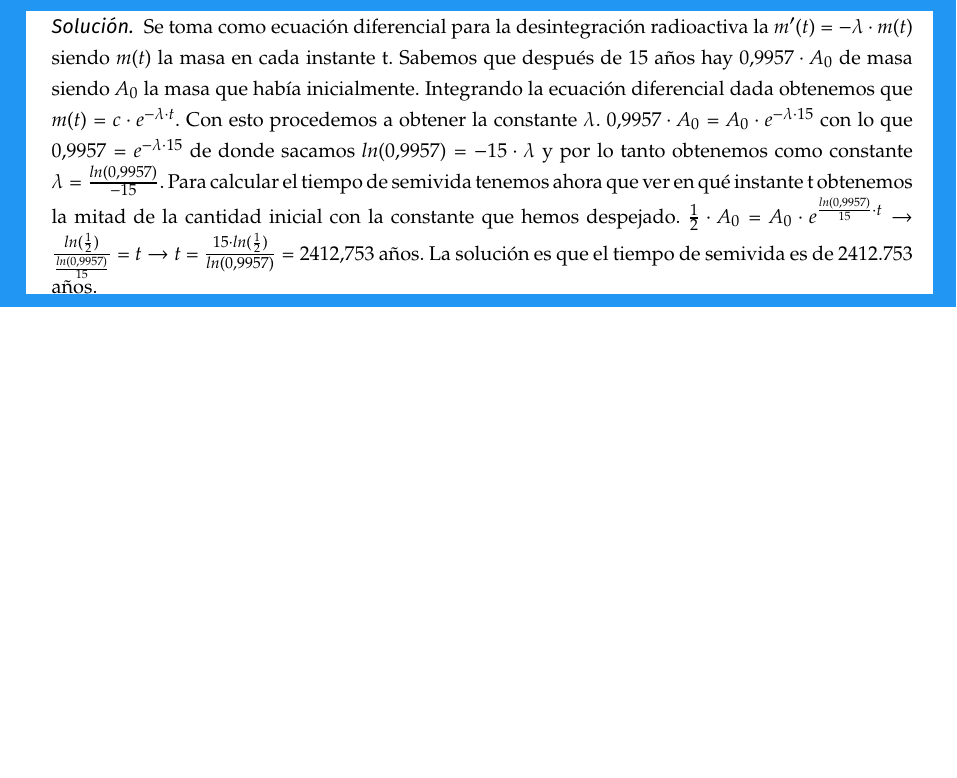
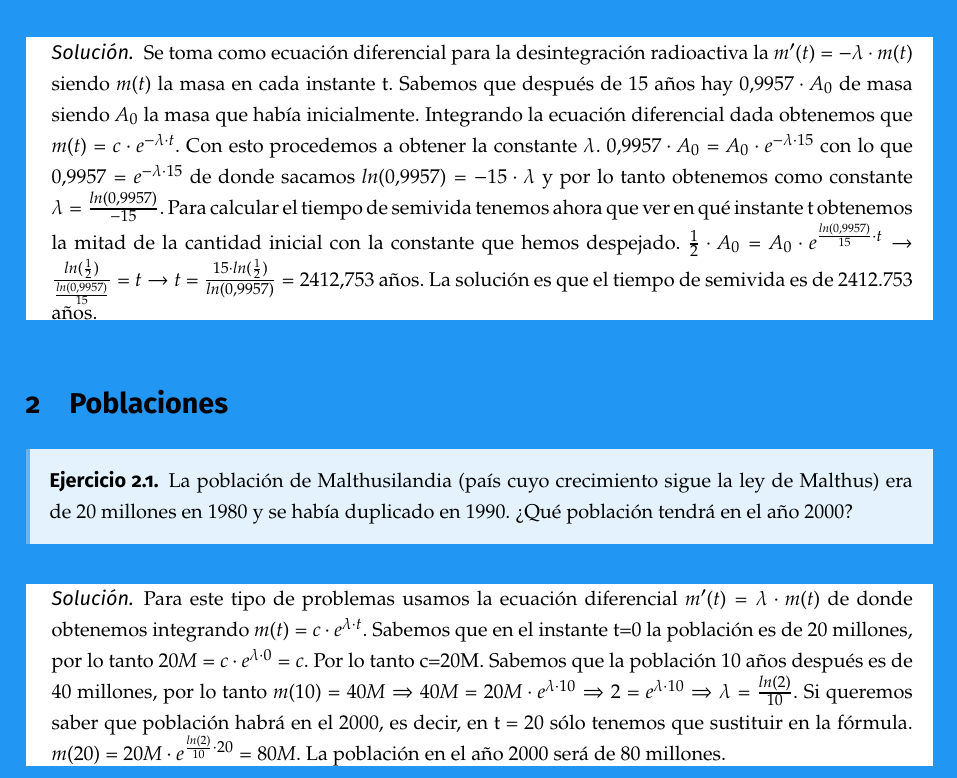
Before and after one commit to libreim/apuntesDGIIM, a LaTeX document (EDF/edf.tex, which reads EDF/ejercicios.tex): part of page 6 of 6, cut so that both start at the same text, the shorter picture padded with empty space. Compiled offline with pdfLaTeX.

Commit message:
Añadido ejercicio de poblaciones con ley de Malthus.

```diff
--- a/EDF/ejercicios.tex
+++ b/EDF/ejercicios.tex
@@ -23,3 +23,16 @@
 	$\frac{1}{2}\cdot A_0 = A_0\cdot e^{\frac{ln(0.9957)}{15}\cdot t} \rightarrow \frac{ln(\frac{1}{2})}{\frac{ln(0.9957)}{15}}=t \rightarrow t = \frac{15\cdot ln(\frac{1}{2})}{ln(0.9957)} = 2412.753$ años.
 	La solución es que el tiempo de semivida es de 2412.753 años.
 \end{sol}
+
+\section{Poblaciones}
+\begin{ejer}
+	La población de Malthusilandia (país cuyo crecimiento sigue la ley de Malthus) era de 20 millones en 1980 y se había duplicado en 1990. ¿Qué población tendrá en el año 2000?
+\end{ejer}
+\begin{sol}
+	Para este tipo de problemas usamos la ecuación diferencial $m'(t) = \lambda \cdot m(t)$ de donde obtenemos integrando $m(t) = c\cdot e^{\lambda \cdot t}$.
+	Sabemos que en el instante t=0 la población es de 20 millones, por lo tanto $20M = c\cdot e^{\lambda \cdot 0} = c$. Por lo tanto c=20M.
+	Sabemos que la población 10 años después es de 40 millones, por lo tanto $m(10) = 40M \Rightarrow 40M = 20M \cdot e^{\lambda \cdot 10} \Rightarrow 2 = e^{\lambda \cdot 10} \Rightarrow \lambda = \frac{ln(2)}{10}$.
+	Si queremos saber que población habrá en el 2000, es decir, en t = 20 sólo tenemos que sustituir en la fórmula.
+	$m(20) = 20M\cdot e^{\frac{ln(2)}{10}\cdot 20} = 80M$.
+	La población en el año 2000 será de 80 millones.
+\end{sol}
```
